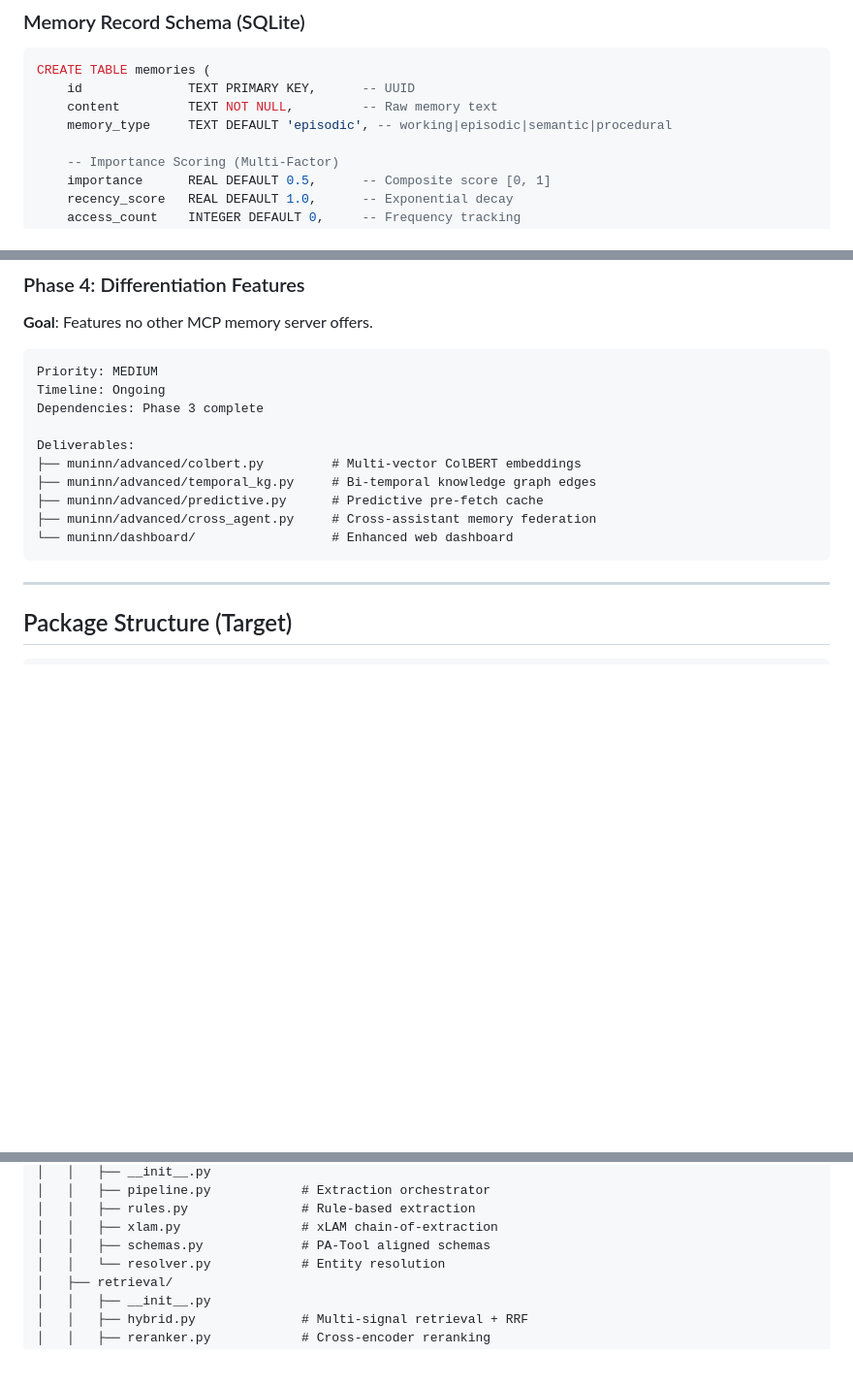
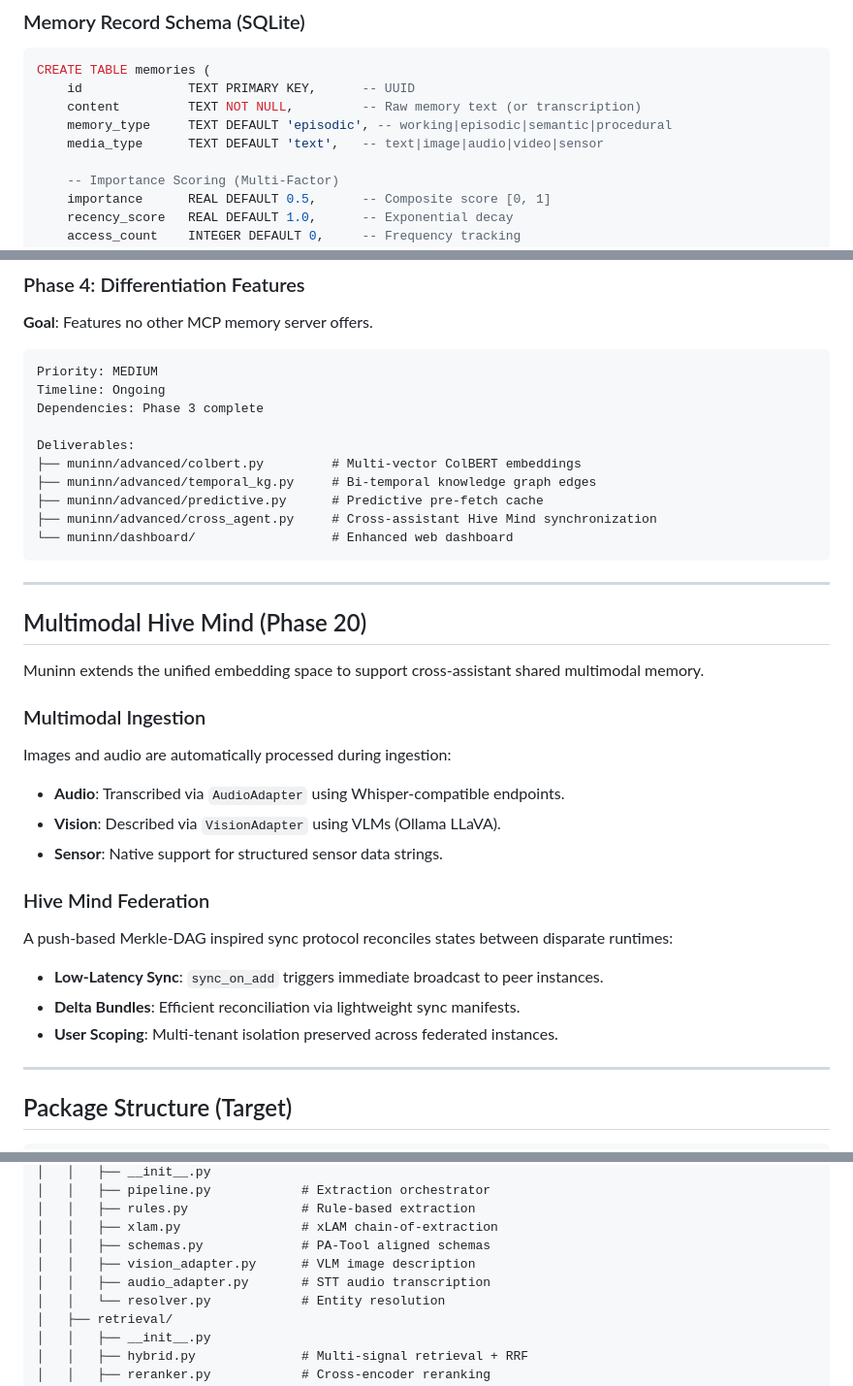
Before and after one commit to wjohns989/Muninn, a Markdown page: docs/ARCHITECTURE.md, 3 parts joined by grey strips. Shown at 97% size. Drawn GitHub-style; blank space fills up the shorter version.

Commit message:
docs: complete technical documentation for Multimodal Hive Mind (Phase 20)

````diff
--- a/docs/ARCHITECTURE.md
+++ b/docs/ARCHITECTURE.md
@@ -116,8 +116,9 @@ Procedural Memory (workflows, tool usage patterns, habits)
 ```sql
 CREATE TABLE memories (
     id              TEXT PRIMARY KEY,      -- UUID
-    content         TEXT NOT NULL,         -- Raw memory text
+    content         TEXT NOT NULL,         -- Raw memory text (or transcription)
     memory_type     TEXT DEFAULT 'episodic', -- working|episodic|semantic|procedural
+    media_type      TEXT DEFAULT 'text',   -- text|image|audio|video|sensor
 
     -- Importance Scoring (Multi-Factor)
     importance      REAL DEFAULT 0.5,      -- Composite score [0, 1]
@@ -601,9 +602,27 @@ Deliverables:
 ├── muninn/advanced/colbert.py         # Multi-vector ColBERT embeddings
 ├── muninn/advanced/temporal_kg.py     # Bi-temporal knowledge graph edges
 ├── muninn/advanced/predictive.py      # Predictive pre-fetch cache
-├── muninn/advanced/cross_agent.py     # Cross-assistant memory federation
+├── muninn/advanced/cross_agent.py     # Cross-assistant Hive Mind synchronization
 └── muninn/dashboard/                  # Enhanced web dashboard
 ```
+
+---
+
+## Multimodal Hive Mind (Phase 20)
+
+Muninn extends the unified embedding space to support cross-assistant shared multimodal memory.
+
+### Multimodal Ingestion
+Images and audio are automatically processed during ingestion:
+- **Audio**: Transcribed via `AudioAdapter` using Whisper-compatible endpoints.
+- **Vision**: Described via `VisionAdapter` using VLMs (Ollama LLaVA).
+- **Sensor**: Native support for structured sensor data strings.
+
+### Hive Mind Federation
+A push-based Merkle-DAG inspired sync protocol reconciles states between disparate runtimes:
+- **Low-Latency Sync**: `sync_on_add` triggers immediate broadcast to peer instances.
+- **Delta Bundles**: Efficient reconciliation via lightweight sync manifests.
+- **User Scoping**: Multi-tenant isolation preserved across federated instances.
 
 ---
 
@@ -629,6 +648,8 @@ muninn_mcp/
 │   │   ├── rules.py               # Rule-based extraction
 │   │   ├── xlam.py                # xLAM chain-of-extraction
 │   │   ├── schemas.py             # PA-Tool aligned schemas
+│   │   ├── vision_adapter.py      # VLM image description
+│   │   ├── audio_adapter.py       # STT audio transcription
 │   │   └── resolver.py            # Entity resolution
 │   ├── retrieval/
 │   │   ├── __init__.py
````
Also changed, not shown: docs/INGESTION_PIPELINE.md (+12 -0 lines).
